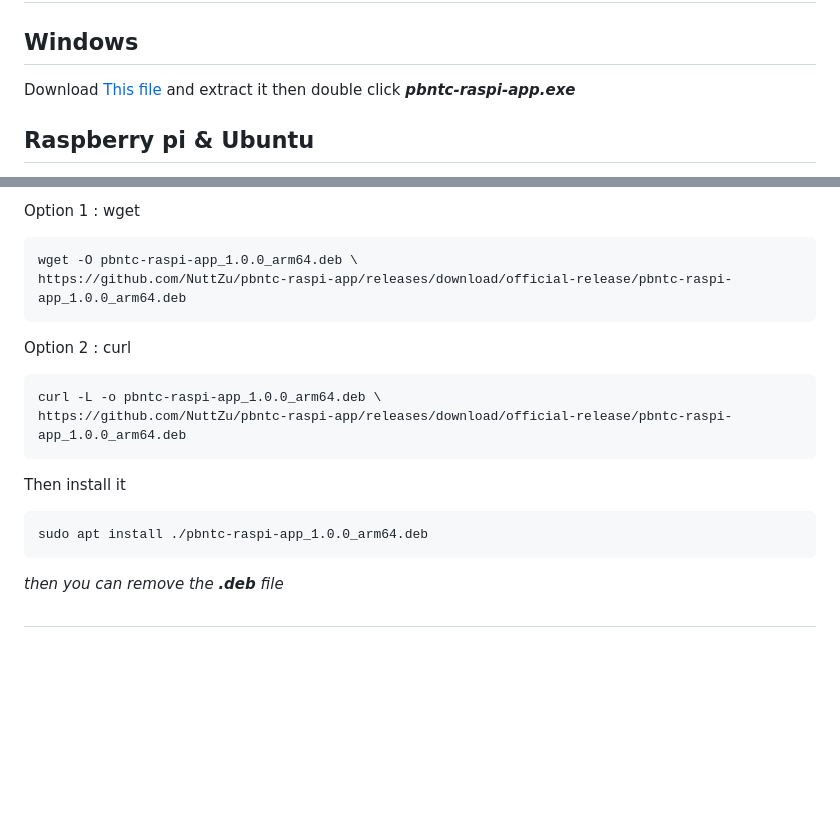
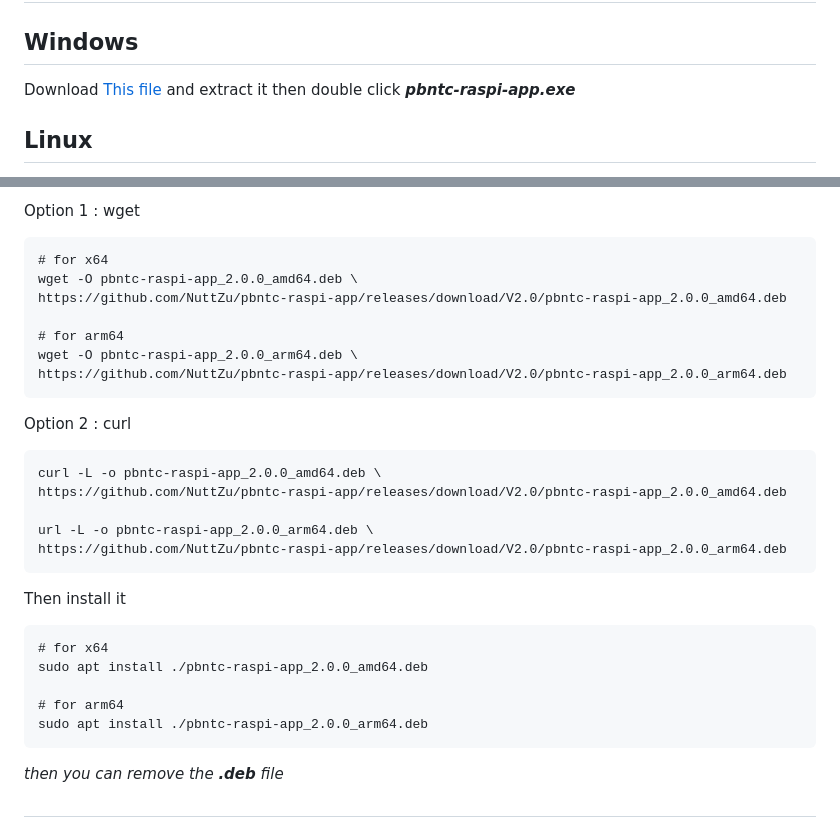
Before and after one commit to NuttZu/pbntc-raspi-app, a Markdown page: README.md, 2 parts joined by grey strips. GitHub-like rendering; blank space fills up the shorter version.

Commit message:
Revise installation instructions in README.md
Updated download links and installation instructions for Windows and Linux.

```diff
--- a/README.md
+++ b/README.md
@@ -11,4 +11,4 @@ Download [This file](https://github.com/NuttZu/pbntc-raspi-app/releases/download
 
 
-## **Raspberry pi & Ubuntu**
+## **Linux**
 
@@ -16,17 +19,29 @@ Download [This file](https://github.com/NuttZu/pbntc-raspi-app/releases/download
 
 Option 1 : wget
 
-    wget -O pbntc-raspi-app_1.0.0_arm64.deb \
-    https://github.com/NuttZu/pbntc-raspi-app/releases/download/official-release/pbntc-raspi-app_1.0.0_arm64.deb
+	# for x64
+    wget -O pbntc-raspi-app_2.0.0_amd64.deb \
+    https://github.com/NuttZu/pbntc-raspi-app/releases/download/V2.0/pbntc-raspi-app_2.0.0_amd64.deb
+
+	# for arm64
+	wget -O pbntc-raspi-app_2.0.0_arm64.deb \
+    https://github.com/NuttZu/pbntc-raspi-app/releases/download/V2.0/pbntc-raspi-app_2.0.0_arm64.deb
 
 Option 2 : curl
 
-    curl -L -o pbntc-raspi-app_1.0.0_arm64.deb \
-    https://github.com/NuttZu/pbntc-raspi-app/releases/download/official-release/pbntc-raspi-app_1.0.0_arm64.deb
+    curl -L -o pbntc-raspi-app_2.0.0_amd64.deb \
+    https://github.com/NuttZu/pbntc-raspi-app/releases/download/V2.0/pbntc-raspi-app_2.0.0_amd64.deb
+
+	url -L -o pbntc-raspi-app_2.0.0_arm64.deb \
+    https://github.com/NuttZu/pbntc-raspi-app/releases/download/V2.0/pbntc-raspi-app_2.0.0_arm64.deb
 
 Then install it
 
-    sudo apt install ./pbntc-raspi-app_1.0.0_arm64.deb
+	# for x64
+    sudo apt install ./pbntc-raspi-app_2.0.0_amd64.deb
+
+	# for arm64
+    sudo apt install ./pbntc-raspi-app_2.0.0_arm64.deb
 
 *then you can remove the **.deb** file*
 ##
```
Also changed, not shown: other parts of README.md (+5 -2 lines).
